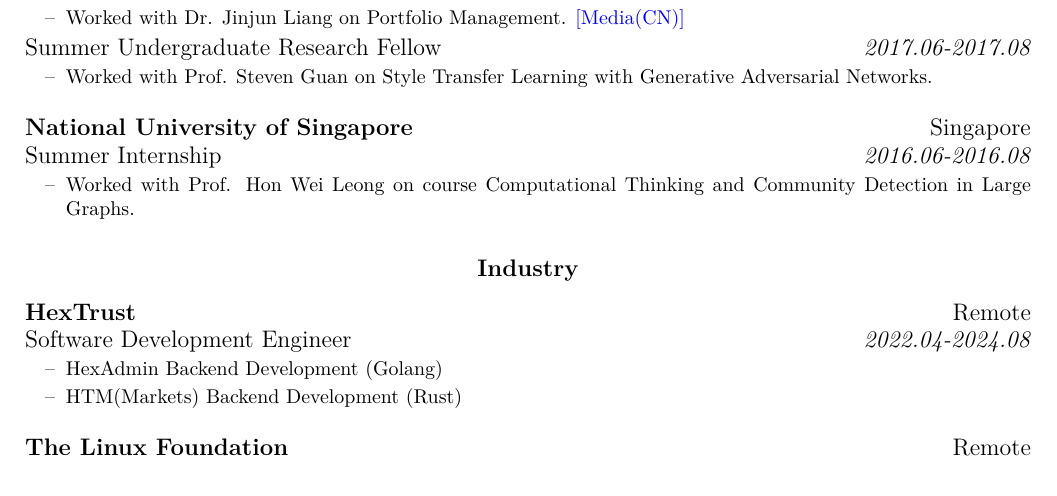
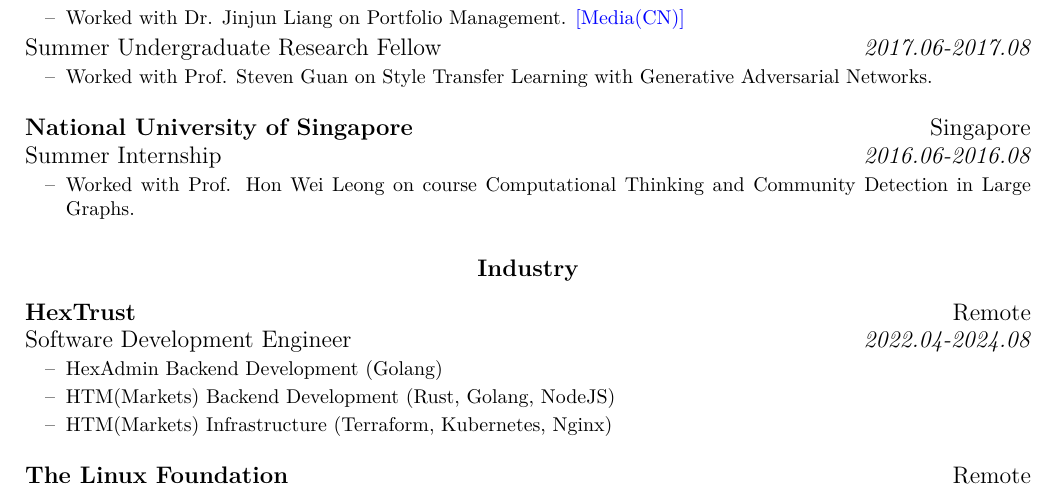
Before and after one commit to dexhunter/yaacv, a LaTeX CV (cv.tex): part of page 1 of 3, cut so that both start at the same text. Compiled offline with XeLaTeX.

Commit message:
:wrench: add work experience

```diff
--- a/cv.tex
+++ b/cv.tex
@@ -134,7 +134,8 @@
          \begin{itemize}
             \small
             \item[--] HexAdmin Backend Development (Golang)
-            \item[--] HTM(Markets) Backend Development (Rust)
+            \item[--] HTM(Markets) Backend Development (Rust, Golang, NodeJS)
+            \item[--] HTM(Markets) Infrastructure (Terraform, Kubernetes, Nginx)
          \end{itemize}
     \end{itemize}
     \item[] \large\textbf{The Linux Foundation} \hfill Remote
```
